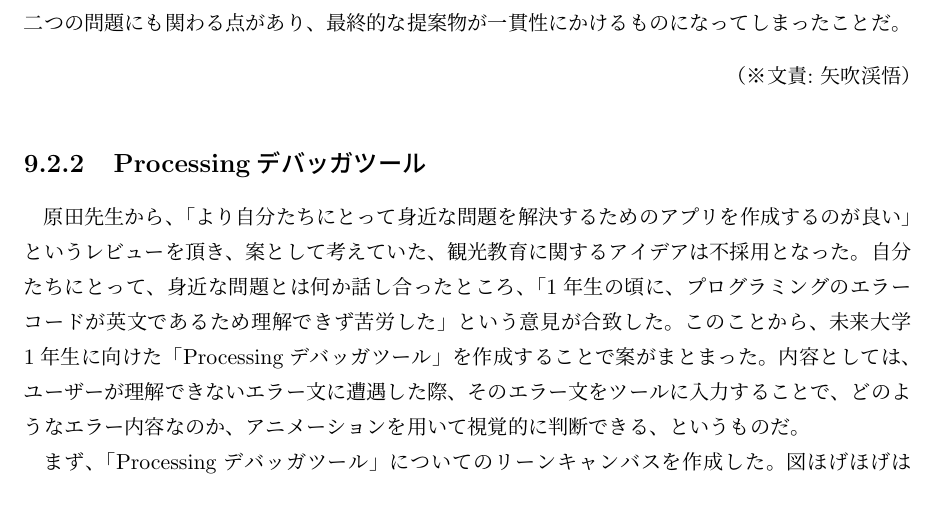
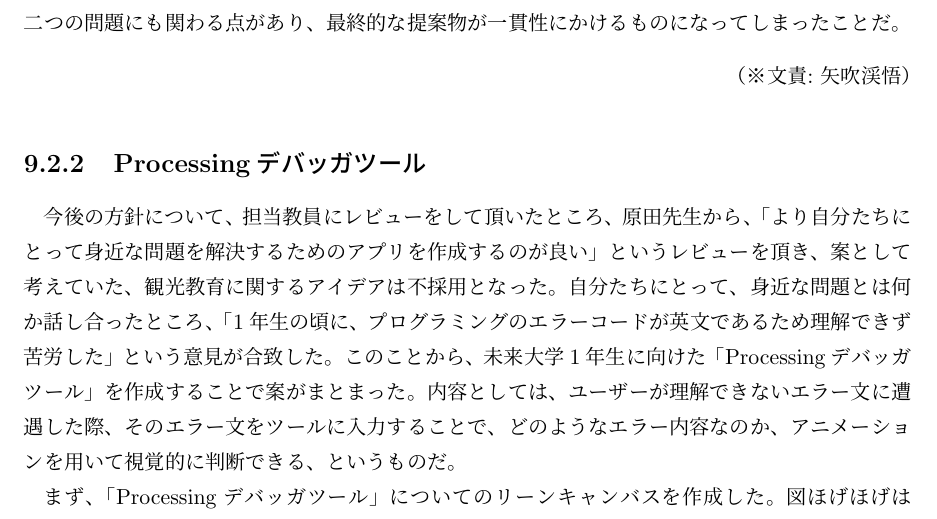
Before and after one commit to FUNPBL2015/edu_groupreport, a LaTeX thesis (group.tex): part of page 30 of 51, cut so that both start at the same text. Compiled offline with pLaTeX and dvipdfmx.

Commit message:
9.2.2からの流れを自然にした

```diff
--- a/group.tex
+++ b/group.tex
@@ -571,7 +571,7 @@ I would like to plan for differentiation with the software because the suggestio
 \bunseki{矢吹渓悟}
 
 \subsection{Processingデバッガツール}
-\par 原田先生から、「より自分たちにとって身近な問題を解決するためのアプリを作成するのが良い」というレビューを頂き、案として考えていた、観光教育に関するアイデアは不採用となった。自分たちにとって、身近な問題とは何か話し合ったところ、「1年生の頃に、プログラミングのエラーコードが英文であるため理解できず苦労した」という意見が合致した。このことから、未来大学1年生に向けた「Processingデバッガツール」を作成することで案がまとまった。内容としては、ユーザーが理解できないエラー文に遭遇した際、そのエラー文をツールに入力することで、どのようなエラー内容なのか、アニメーションを用いて視覚的に判断できる、というものだ。
+\par 今後の方針について、担当教員にレビューをして頂いたところ、原田先生から、「より自分たちにとって身近な問題を解決するためのアプリを作成するのが良い」というレビューを頂き、案として考えていた、観光教育に関するアイデアは不採用となった。自分たちにとって、身近な問題とは何か話し合ったところ、「1年生の頃に、プログラミングのエラーコードが英文であるため理解できず苦労した」という意見が合致した。このことから、未来大学1年生に向けた「Processingデバッガツール」を作成することで案がまとまった。内容としては、ユーザーが理解できないエラー文に遭遇した際、そのエラー文をツールに入力することで、どのようなエラー内容なのか、アニメーションを用いて視覚的に判断できる、というものだ。
 
 \par まず、「Processingデバッガツール」についてのリーンキャンバスを作成した。図ほげほげは実際に作成したリーンキャンバスの一部である。リーンキャンバスには、図ほげほげのような、「Lean Canvas prototype PDF」という雛形のpdfファイルが存在するが、今回はメンバー間で内容の共有の行いやすさを考慮し、Googleドライブを用いてリーンキャンバスを作成した。この時期は、とりあえずリーンキャンバスの内容を埋めることで、「プログラミングデバッガツール」について案を練れたと満足していたが、今現在、報告書を書いている筆者の目線で見てみると、上手くリーンキャンバスを扱えていなかったと感じる。その理由は、一度もリーンキャンバスのレビューを行っていないからである。本来リーンキャンバスを用いて行うリーンスタートというのは、一度作成したリーンキャンバスについて、何度もレビューを繰り返し、練り切れていない部分を何度も修正することを推奨している。今回私達は、作成したリーンキャンバスのレビューを行っていないため、適切な使い方ではなかった点が反省点である。
 
```
